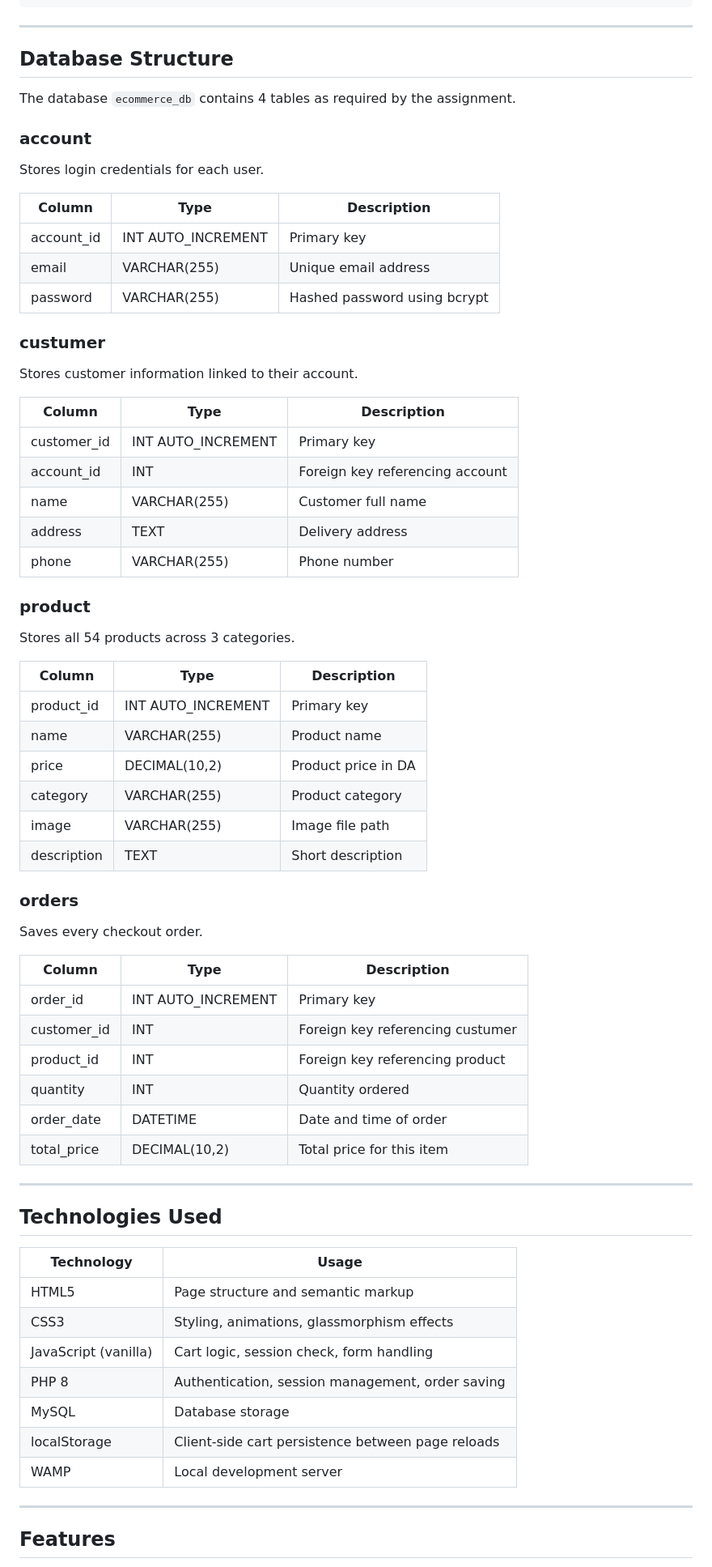
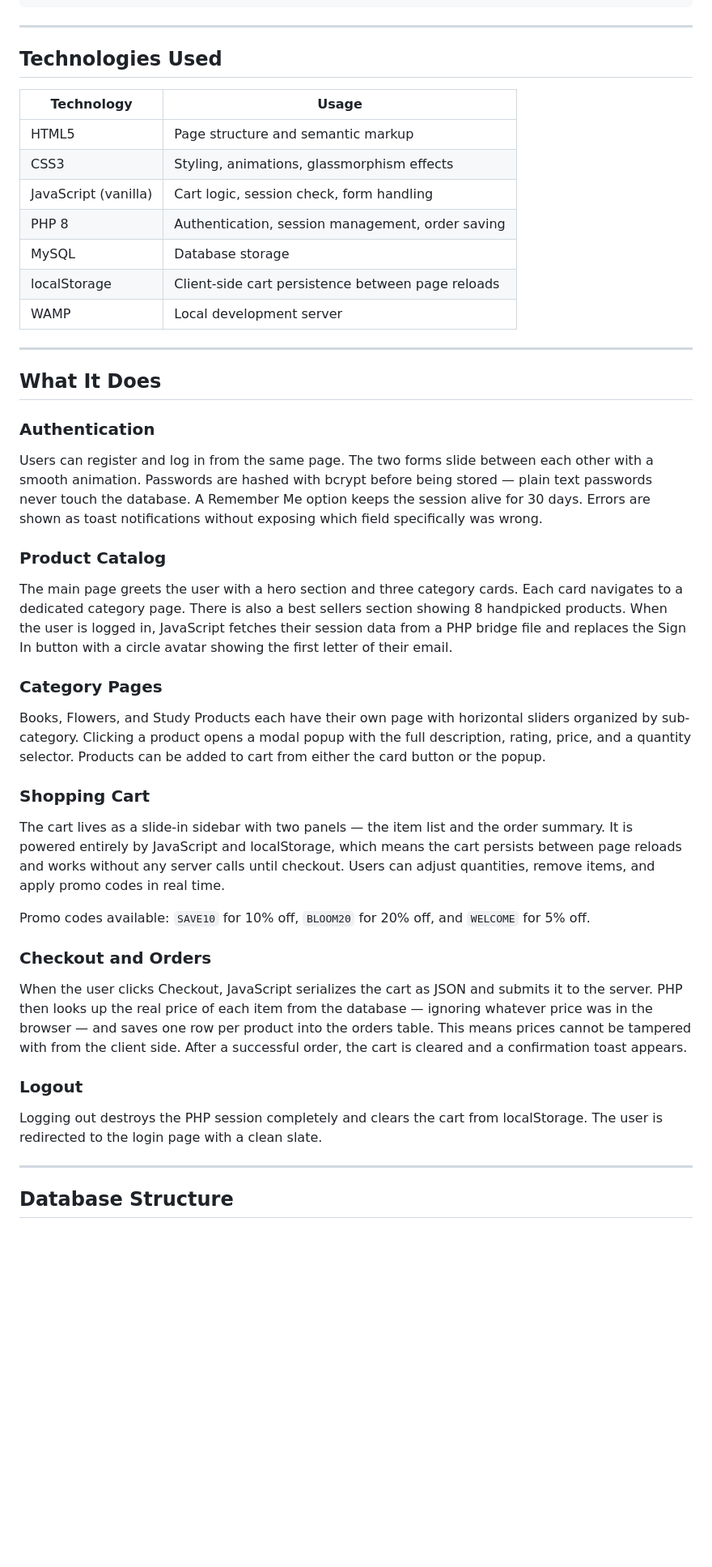
Before and after one commit to imeneoua/UNI_E_commerceSite, a Markdown page: README.md, the part around one of its changes. Shown at 81% size. Drawn GitHub-style; blank space fills up the shorter version.

```diff
--- a/README.md
+++ b/README.md
@@ -39,69 +43,49 @@ E_Commerce_Project/
 
 ---
 
-## Database Structure
+## Technologies Used
 
-The database `ecommerce_db` contains 4 tables as required by the assignment.
-
-### account
-Stores login credentials for each user.
-
-| Column | Type | Description |
-|--------|------|-------------|
-| account_id | INT AUTO_INCREMENT | Primary key |
-| email | VARCHAR(255) | Unique email address |
-| password | VARCHAR(255) | Hashed password using bcrypt |
-
-### custumer
-Stores customer information linked to their account.
-
-| Column | Type | Description |
-|--------|------|-------------|
-| customer_id | INT AUTO_INCREMENT | Primary key |
-| account_id | INT | Foreign key referencing account |
-| name | VARCHAR(255) | Customer full name |
-| address | TEXT | Delivery address |
-| phone | VARCHAR(255) | Phone number |
-
-### product
-Stores all 54 products across 3 categories.
-
-| Column | Type | Description |
-|--------|------|-------------|
-| product_id | INT AUTO_INCREMENT | Primary key |
-| name | VARCHAR(255) | Product name |
-| price | DECIMAL(10,2) | Product price in DA |
-| category | VARCHAR(255) | Product category |
-| image | VARCHAR(255) | Image file path |
-| description | TEXT | Short description |
-
-### orders
-Saves every checkout order.
-
-| Column | Type | Description |
-|--------|------|-------------|
-| order_id | INT AUTO_INCREMENT | Primary key |
-| customer_id | INT | Foreign key referencing custumer |
-| product_id | INT | Foreign key referencing product |
-| quantity | INT | Quantity ordered |
-| order_date | DATETIME | Date and time of order |
-| total_price | DECIMAL(10,2) | Total price for this item |
+| Technology           | Usage                                             |
+| -------------------- | ------------------------------------------------- |
+| HTML5                | Page structure and semantic markup                |
+| CSS3                 | Styling, animations, glassmorphism effects        |
+| JavaScript (vanilla) | Cart logic, session check, form handling          |
+| PHP 8                | Authentication, session management, order saving  |
+| MySQL                | Database storage                                  |
+| localStorage         | Client-side cart persistence between page reloads |
+| WAMP                 | Local development server                          |
 
 ---
 
-## Technologies Used
+## What It Does
 
-| Technology | Usage |
-|-----------|-------|
-| HTML5 | Page structure and semantic markup |
-| CSS3 | Styling, animations, glassmorphism effects |
-| JavaScript (vanilla) | Cart logic, session check, form handling |
-| PHP 8 | Authentication, session management, order saving |
-| MySQL | Database storage |
-| localStorage | Client-side cart persistence between page reloads |
-| WAMP | Local development server |
+### Authentication
+
+Users can register and log in from the same page. The two forms slide between each other with a smooth animation. Passwords are hashed with bcrypt before being stored — plain text passwords never touch the database. A Remember Me option keeps the session alive for 30 days. Errors are shown as toast notifications without exposing which field specifically was wrong.
+
+### Product Catalog
+
+The main page greets the user with a hero section and three category cards. Each card navigates to a dedicated category page. There is also a best sellers section showing 8 handpicked products. When the user is logged in, JavaScript fetches their session data from a PHP bridge file and replaces the Sign In button with a circle avatar showing the first letter of their email.
+
+### Category Pages
+
+Books, Flowers, and Study Products each have their own page with horizontal sliders organized by sub-category. Clicking a product opens a modal popup with the full description, rating, price, and a quantity selector. Products can be added to cart from either the card button or the popup.
+
+### Shopping Cart
+
+The cart lives as a slide-in sidebar with two panels — the item list and the order summary. It is powered entirely by JavaScript and localStorage, which means the cart persists between page reloads and works without any server calls until checkout. Users can adjust quantities, remove items, and apply promo codes in real time.
+
+Promo codes available: `SAVE10` for 10% off, `BLOOM20` for 20% off, and `WELCOME` for 5% off.
+
+### Checkout and Orders
+
+When the user clicks Checkout, JavaScript serializes the cart as JSON and submits it to the server. PHP then looks up the real price of each item from the database — ignoring whatever price was in the browser — and saves one row per product into the orders table. This means prices cannot be tampered with from the client side. After a successful order, the cart is cleared and a confirmation toast appears.
+
+### Logout
+
+Logging out destroys the PHP session completely and clears the cart from localStorage. The user is redirected to the login page with a clean slate.
 
 ---
 
-## Features
+## Database Structure
 
```
Also changed, not shown: other parts of README.md (+49 -67 lines).
